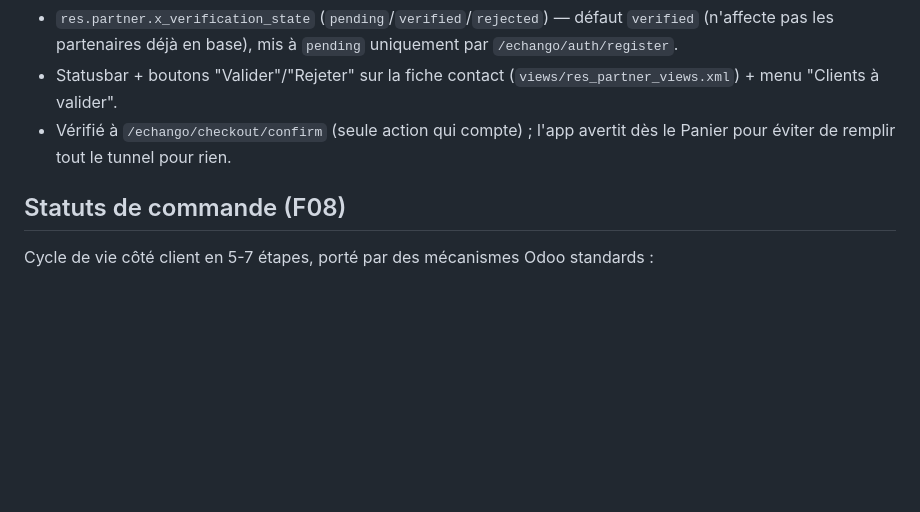
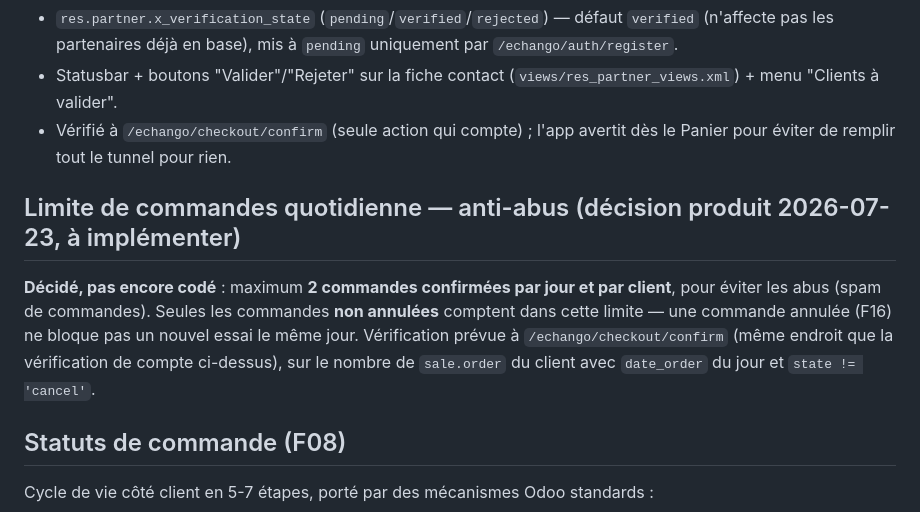
Before and after one commit to ecolealgerienne-ui/echangoorder, a Markdown page: CLAUDE.md, the part around the change. Drawn GitHub-style; blank space fills up the shorter version.

Commit message:
docs: décision produit — limite de 2 commandes confirmées par jour et par client (anti-abus)

```diff
--- a/CLAUDE.md
+++ b/CLAUDE.md
@@ -188,6 +188,10 @@ Plutôt qu'un service de géocodage externe, un modérateur valide **manuellemen
 - Statusbar + boutons "Valider"/"Rejeter" sur la fiche contact (`views/res_partner_views.xml`) + menu "Clients à valider".
 - Vérifié à `/echango/checkout/confirm` (seule action qui compte) ; l'app avertit dès le Panier pour éviter de remplir tout le tunnel pour rien.
 
+## Limite de commandes quotidienne — anti-abus (décision produit 2026-07-23, à implémenter)
+
+**Décidé, pas encore codé** : maximum **2 commandes confirmées par jour et par client**, pour éviter les abus (spam de commandes). Seules les commandes **non annulées** comptent dans cette limite — une commande annulée (F16) ne bloque pas un nouvel essai le même jour. Vérification prévue à `/echango/checkout/confirm` (même endroit que la vérification de compte ci-dessus), sur le nombre de `sale.order` du client avec `date_order` du jour et `state != 'cancel'`.
+
 ## Statuts de commande (F08)
 
 Cycle de vie côté client en 5-7 étapes, porté par des mécanismes Odoo standards :
```
Also changed, not shown: status-V1.md (+1 -0 lines).
